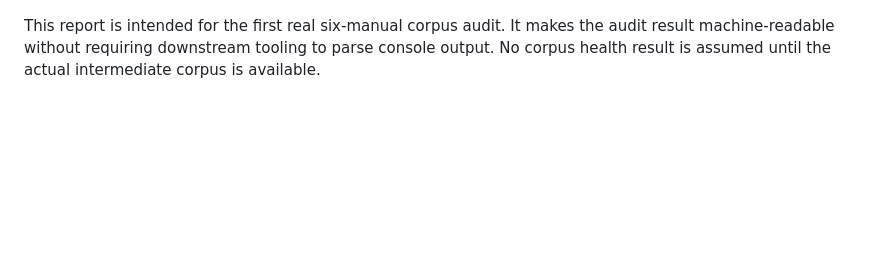
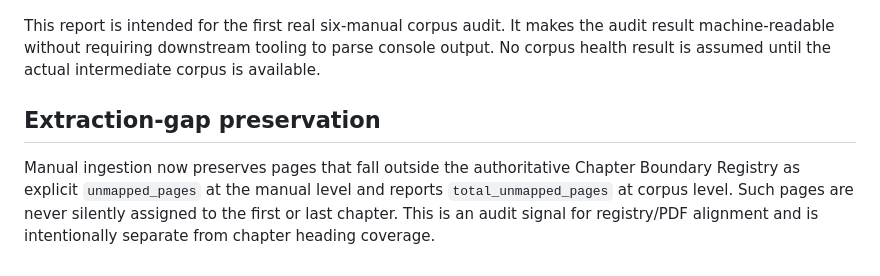
Before and after one commit to RohitBopche/RDSO-Drawings, a Markdown page: docs/Manual_Hierarchy_Resolver_v1.md, the part around the change. Rendered like a GitHub page; blank space fills up the shorter version.

Commit message:
docs: document manual extraction gap reporting

```diff
--- a/docs/Manual_Hierarchy_Resolver_v1.md
+++ b/docs/Manual_Hierarchy_Resolver_v1.md
@@ -108,3 +108,8 @@ The report schema is `manual_hierarchy_audit_v1` and contains:
 - `error_count` / `warning_count` / `status`: aggregate audit outcome
 
 This report is intended for the first real six-manual corpus audit. It makes the audit result machine-readable without requiring downstream tooling to parse console output. No corpus health result is assumed until the actual intermediate corpus is available.
+
+
+## Extraction-gap preservation
+
+Manual ingestion now preserves pages that fall outside the authoritative Chapter Boundary Registry as explicit `unmapped_pages` at the manual level and reports `total_unmapped_pages` at corpus level. Such pages are never silently assigned to the first or last chapter. This is an audit signal for registry/PDF alignment and is intentionally separate from chapter heading coverage.
```
